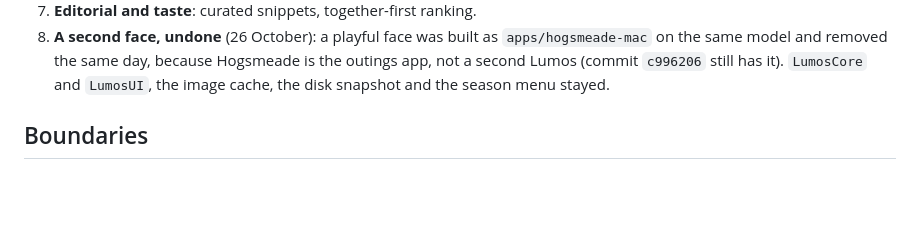
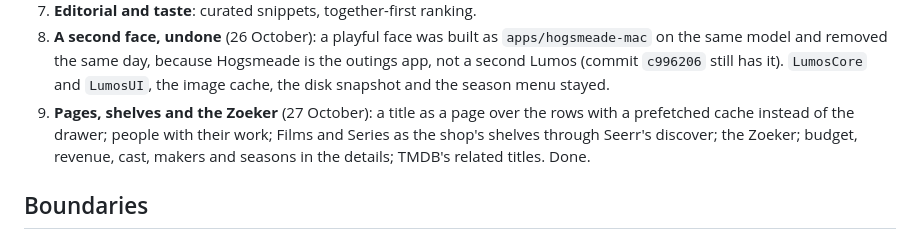
Before and after one commit to Gideonnn/burrow, a Markdown page: docs/plans/2026-10-25-lumos.md, the part around the change. GitHub-like rendering; blank space fills up the shorter version.

Commit message:
docs(lumos): phase 9 in the plan

```diff
--- a/docs/plans/2026-10-25-lumos.md
+++ b/docs/plans/2026-10-25-lumos.md
@@ -80,6 +80,10 @@ is not cleared. Take from it:
    on the same model and removed the same day, because Hogsmeade is the outings app, not
    a second Lumos (commit `c996206` still has it). `LumosCore` and `LumosUI`, the image
    cache, the disk snapshot and the season menu stayed.
+9. **Pages, shelves and the Zoeker** (27 October): a title as a page over the rows with a
+   prefetched cache instead of the drawer; people with their work; Films and Series as
+   the shop's shelves through Seerr's discover; the Zoeker; budget, revenue, cast,
+   makers and seasons in the details; TMDB's related titles. Done.
 
 ## Boundaries
 
```
